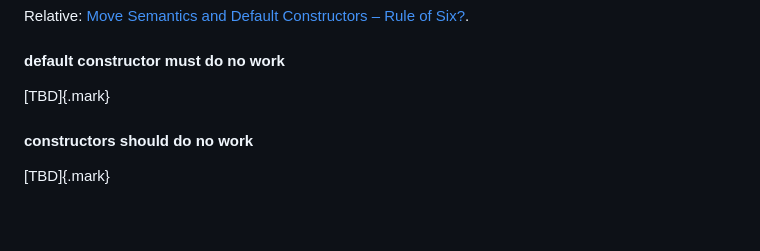
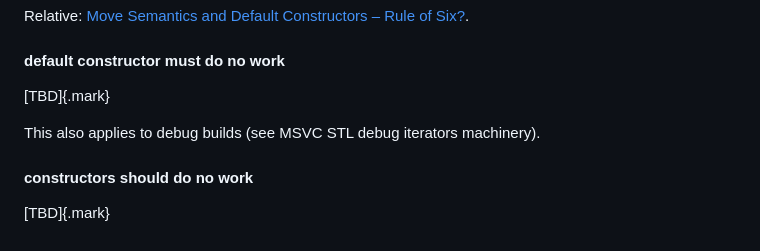
Before and after one commit to grishavanika/grishavanika.github.io, a Markdown page: cpp_tips_tricks_quirks.md, the part around the change. GitHub-like rendering; blank space fills up the shorter version.

Commit message:
cpp tips

```diff
--- a/cpp_tips_tricks_quirks.md
+++ b/cpp_tips_tricks_quirks.md
@@ -1119,6 +1119,8 @@ Relative: [Move Semantics and Default Constructors – Rule of Six?](https://www
 
 [TBD]{.mark}
 
+This also applies to debug builds (see MSVC STL debug iterators machinery).
+
 #### constructors should do no work
 
 [TBD]{.mark}
```
